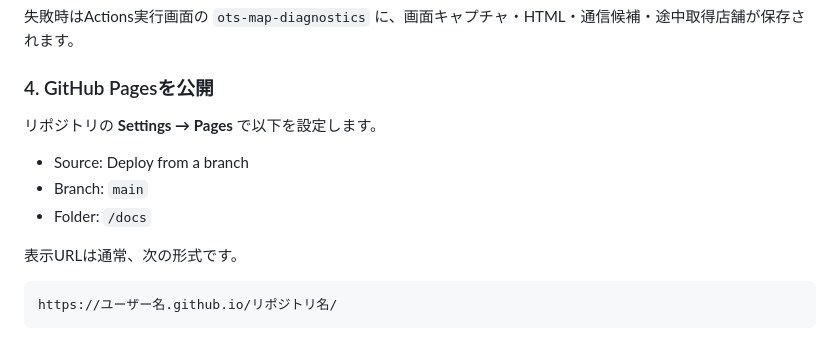
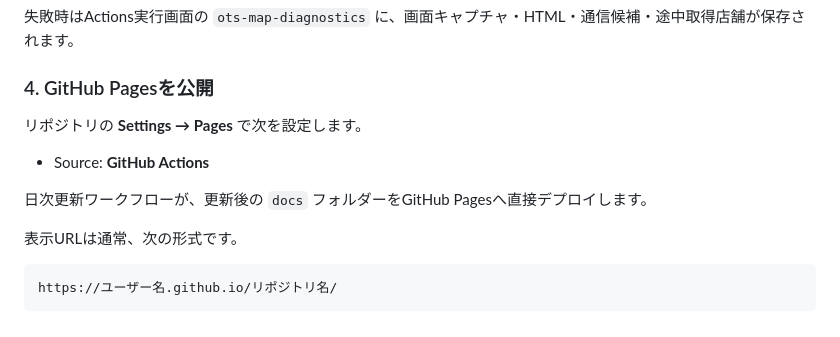
Before and after one commit to takuya-ygo/otsmap, a Markdown page: README.md, the part around the change. GitHub-like rendering.

```diff
--- a/README.md
+++ b/README.md
@@ -63,11 +63,11 @@ GitHubの **Actions → Update OTS map → Run workflow** を実行します。
 
 ### 4. GitHub Pagesを公開
 
-リポジトリの **Settings → Pages** で以下を設定します。
+リポジトリの **Settings → Pages** で次を設定します。
 
-- Source: Deploy from a branch
-- Branch: `main`
-- Folder: `/docs`
+- Source: **GitHub Actions**
+
+日次更新ワークフローが、更新後の `docs` フォルダーをGitHub Pagesへ直接デプロイします。
 
 表示URLは通常、次の形式です。
 
```
Also changed, not shown: SETUP-takuya-ygo-otsmap.md (added, +60 -0 lines).
